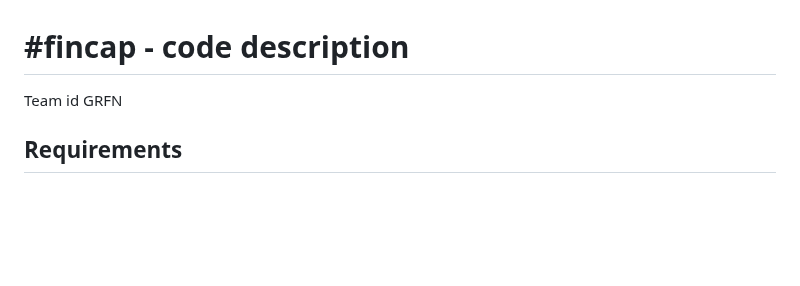
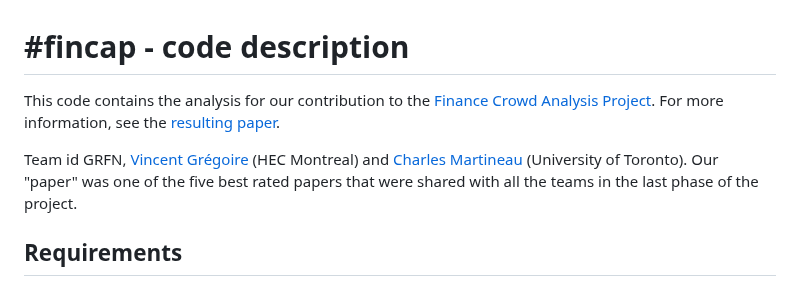
Before and after one commit to vgreg/fincap, a Markdown page: README.md, the part around the change. Rendered like a GitHub page; blank space fills up the shorter version.

```diff
--- a/README.md
+++ b/README.md
@@ -1,5 +1,8 @@
 # #fincap - code description
-Team id GRFN
+
+This code contains the analysis for our contribution to the [Finance Crowd Analysis Project](https://fincap.academy/). For more information, see the [resulting paper](https://papers.ssrn.com/sol3/papers.cfm?abstract_id=3961574).
+
+Team id GRFN, [Vincent Grégoire](https://www.vincentgregoire.com/) (HEC Montreal) and [Charles Martineau](https://www.charlesmartineau.com/) (University of Toronto). Our "paper" was one of the five best rated papers that were shared with all the teams in the last phase of the project.
 
 ## Requirements
 
```
